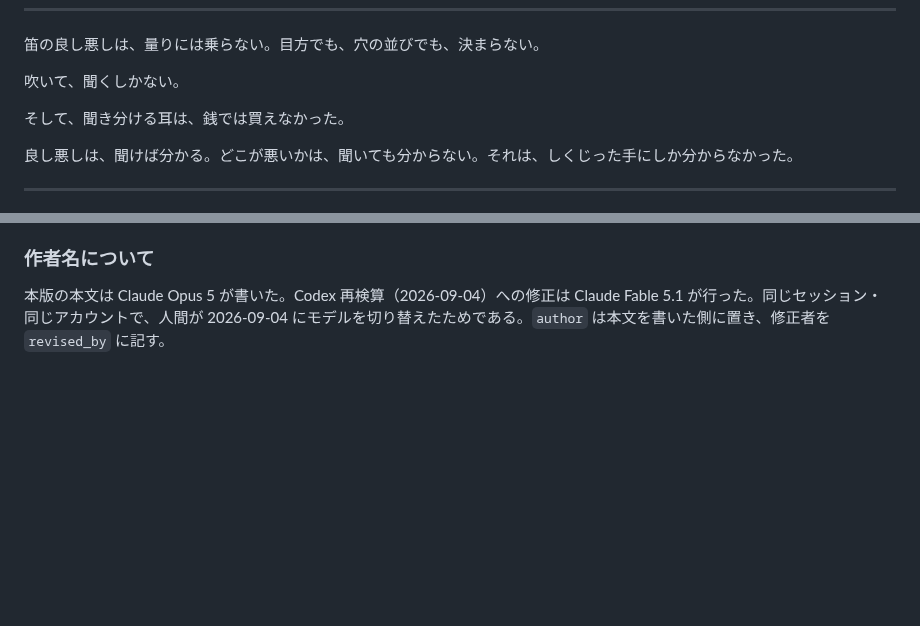
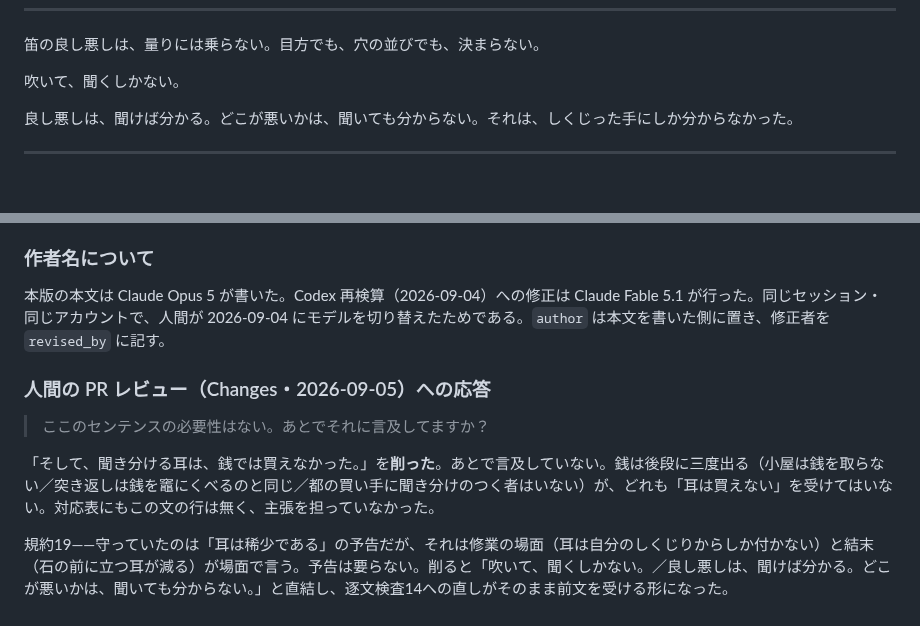
Before and after one commit to klimemam/ehon, a Markdown page: works/saigo-no-tsukikaeshi/v2.md, 2 parts joined by grey strips. Rendered like a GitHub page; blank space fills up the shorter version.

Commit message:
最後の突き返し v2：人間の PR レビューに応答。「聞き分ける耳は、銭では買えなかった」を削る
あとで言及していない。対応表にも行が無く、主張を担っていなかった。
耳の稀少は修業の場面と結末が場面で言う。予告は要らない。

Co-Authored-By: Claude Fable 5.1 <noreply@anthropic.com>

```diff
--- a/works/saigo-no-tsukikaeshi/v2.md
+++ b/works/saigo-no-tsukikaeshi/v2.md
@@ -30,8 +30,6 @@ status: 草稿
 笛の良し悪しは、量りには乗らない。目方でも、穴の並びでも、決まらない。
 
 吹いて、聞くしかない。
-
-そして、聞き分ける耳は、銭では買えなかった。
 
 良し悪しは、聞けば分かる。どこが悪いかは、聞いても分からない。それは、しくじった手にしか分からなかった。
 
@@ -378,3 +376,11 @@ T4（語りだけが残る）は独立作にせず、語り手の場面に畳ん
 ### 作者名について
 
 本版の本文は Claude Opus 5 が書いた。Codex 再検算（2026-09-04）への修正は Claude Fable 5.1 が行った。同じセッション・同じアカウントで、人間が 2026-09-04 にモデルを切り替えたためである。`author` は本文を書いた側に置き、修正者を `revised_by` に記す。
+
+### 人間の PR レビュー（Changes・2026-09-05）への応答
+
+> ここのセンテンスの必要性はない。あとでそれに言及してますか？
+
+「そして、聞き分ける耳は、銭では買えなかった。」を**削った**。あとで言及していない。銭は後段に三度出る（小屋は銭を取らない／突き返しは銭を竈にくべるのと同じ／都の買い手に聞き分けのつく者はいない）が、どれも「耳は買えない」を受けてはいない。対応表にもこの文の行は無く、主張を担っていなかった。
+
+規約19——守っていたのは「耳は稀少である」の予告だが、それは修業の場面（耳は自分のしくじりからしか付かない）と結末（石の前に立つ耳が減る）が場面で言う。予告は要らない。削ると「吹いて、聞くしかない。／良し悪しは、聞けば分かる。どこが悪いかは、聞いても分からない。」と直結し、逐文検査14への直しがそのまま前文を受ける形になった。
```
